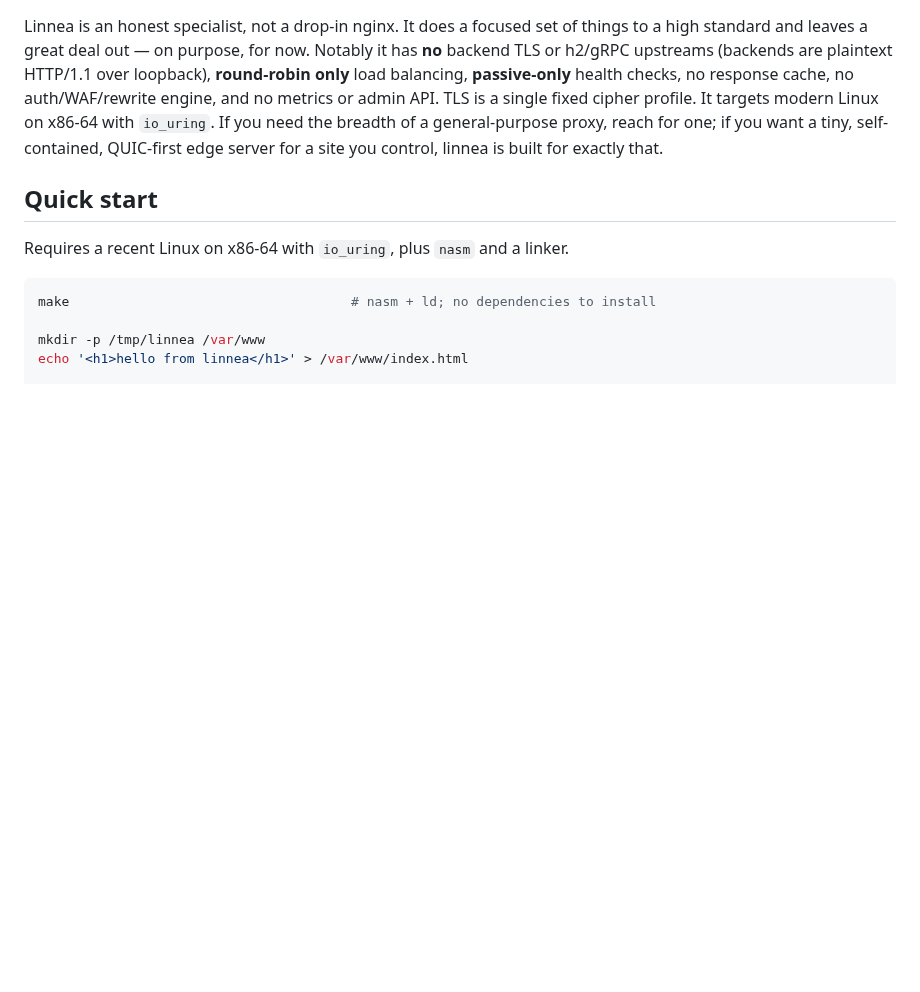
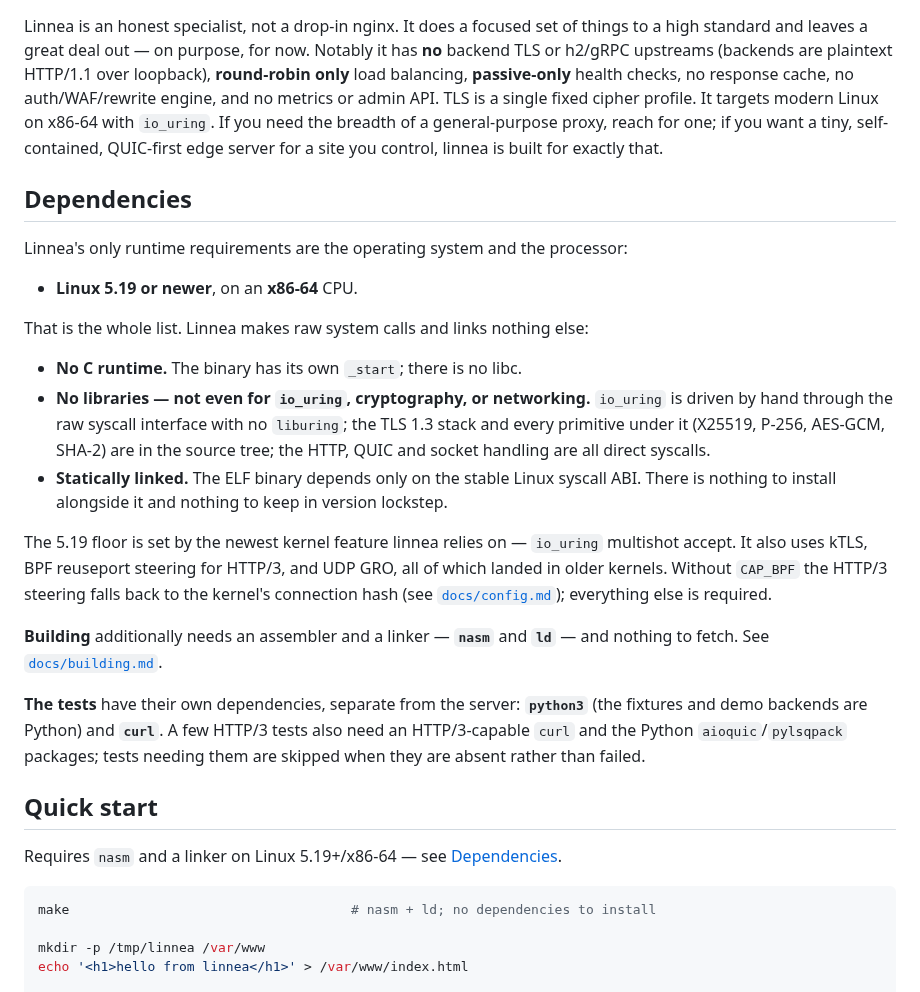
Before and after one commit to morten-krogh/linnea, a Markdown page: README.md, the part around the change. Rendered like a GitHub page; blank space fills up the shorter version.

Commit message:
docs: a Dependencies section — Linux 5.19+/x86-64, and nothing else
Spell out that linnea's only runtime requirements are the OS and the CPU: Linux
5.19 or newer on x86-64. No C runtime, no libraries at all — not for io_uring,
crypto or networking — a statically linked ELF that depends only on the Linux
syscall ABI. The 5.19 floor is io_uring multishot accept (the newest feature it
uses; kTLS, BPF reuseport steering and UDP GRO are older). Note that the tests,
unlike the server, do have dependencies (python3, curl, and aioquic/pylsqpack +
an h3-capable curl for the HTTP/3 tests). Reconcile building.md's stale "5.6+".

Co-Authored-By: Claude Opus 4.8 <noreply@anthropic.com>

````diff
--- a/README.md
+++ b/README.md
@@ -72,9 +72,42 @@ x86-64 with `io_uring`. If you need the breadth of a general-purpose proxy,
 reach for one; if you want a tiny, self-contained, QUIC-first edge server for a
 site you control, linnea is built for exactly that.
 
+## Dependencies
+
+Linnea's only runtime requirements are the operating system and the processor:
+
+- **Linux 5.19 or newer**, on an **x86-64** CPU.
+
+That is the whole list. Linnea makes raw system calls and links nothing else:
+
+- **No C runtime.** The binary has its own `_start`; there is no libc.
+- **No libraries — not even for `io_uring`, cryptography, or networking.**
+  `io_uring` is driven by hand through the raw syscall interface with no
+  `liburing`; the TLS 1.3 stack and every primitive under it (X25519, P-256,
+  AES-GCM, SHA-2) are in the source tree; the HTTP, QUIC and socket handling are
+  all direct syscalls.
+- **Statically linked.** The ELF binary depends only on the stable Linux syscall
+  ABI. There is nothing to install alongside it and nothing to keep in version
+  lockstep.
+
+The 5.19 floor is set by the newest kernel feature linnea relies on — `io_uring`
+multishot accept. It also uses kTLS, BPF reuseport steering for HTTP/3, and UDP
+GRO, all of which landed in older kernels. Without `CAP_BPF` the HTTP/3 steering
+falls back to the kernel's connection hash (see [`docs/config.md`](docs/config.md));
+everything else is required.
+
+**Building** additionally needs an assembler and a linker — **`nasm`** and
+**`ld`** — and nothing to fetch. See [`docs/building.md`](docs/building.md).
+
+**The tests** have their own dependencies, separate from the server: **`python3`**
+(the fixtures and demo backends are Python) and **`curl`**. A few HTTP/3 tests
+also need an HTTP/3-capable `curl` and the Python `aioquic`/`pylsqpack` packages;
+tests needing them are skipped when they are absent rather than failed.
+
 ## Quick start
 
-Requires a recent Linux on x86-64 with `io_uring`, plus `nasm` and a linker.
+Requires `nasm` and a linker on Linux 5.19+/x86-64 — see
+[Dependencies](#dependencies).
 
 ```sh
 make                                    # nasm + ld; no dependencies to install
````
Also changed, not shown: docs/building.md (+3 -2 lines).
